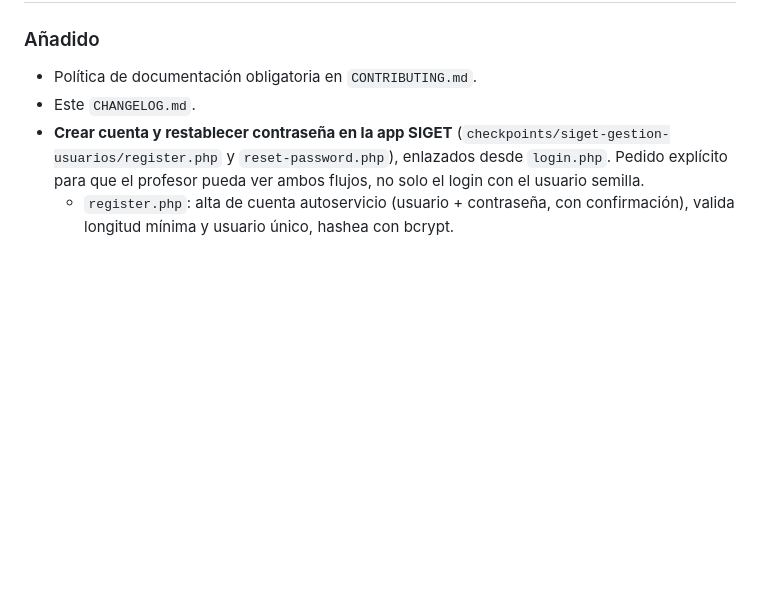
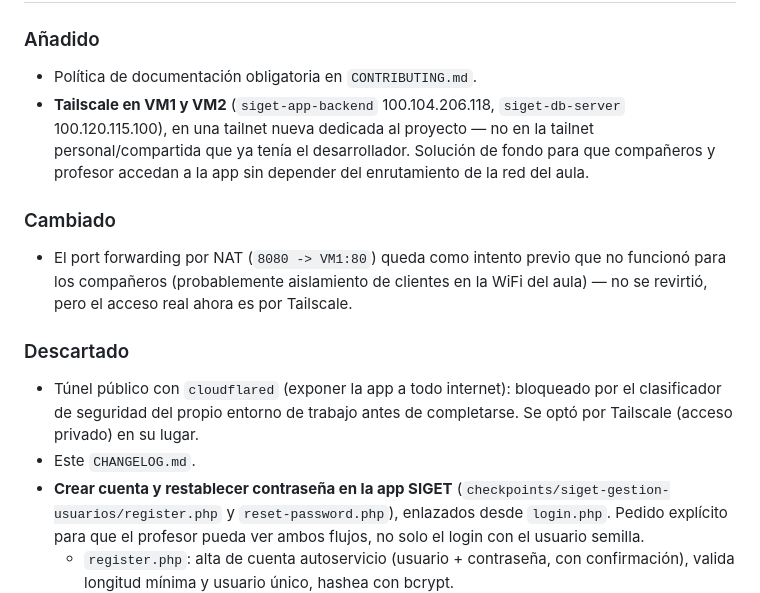
Before and after one commit to jeisonvasquez563-gif/siget, a Markdown page: CHANGELOG.md, the part around the change. GitHub-like rendering; blank space fills up the shorter version.

```diff
--- a/CHANGELOG.md
+++ b/CHANGELOG.md
@@ -8,6 +8,13 @@ Registro cronológico de cada cambio significativo del proyecto. Formato inspira
 
 ### Añadido
 - Política de documentación obligatoria en `CONTRIBUTING.md`.
+- **Tailscale en VM1 y VM2** (`siget-app-backend` 100.104.206.118, `siget-db-server` 100.120.115.100), en una tailnet nueva dedicada al proyecto — no en la tailnet personal/compartida que ya tenía el desarrollador. Solución de fondo para que compañeros y profesor accedan a la app sin depender del enrutamiento de la red del aula.
+
+### Cambiado
+- El port forwarding por NAT (`8080 -> VM1:80`) queda como intento previo que no funcionó para los compañeros (probablemente aislamiento de clientes en la WiFi del aula) — no se revirtió, pero el acceso real ahora es por Tailscale.
+
+### Descartado
+- Túnel público con `cloudflared` (exponer la app a todo internet): bloqueado por el clasificador de seguridad del propio entorno de trabajo antes de completarse. Se optó por Tailscale (acceso privado) en su lugar.
 - Este `CHANGELOG.md`.
 - **Crear cuenta y restablecer contraseña en la app SIGET** (`checkpoints/siget-gestion-usuarios/register.php` y `reset-password.php`), enlazados desde `login.php`. Pedido explícito para que el profesor pueda ver ambos flujos, no solo el login con el usuario semilla.
   - `register.php`: alta de cuenta autoservicio (usuario + contraseña, con confirmación), valida longitud mínima y usuario único, hashea con bcrypt.
```
Also changed, not shown: docs/informe-avance.md (+2 -1 lines), docs/runbook.md (+45 -0 lines).
